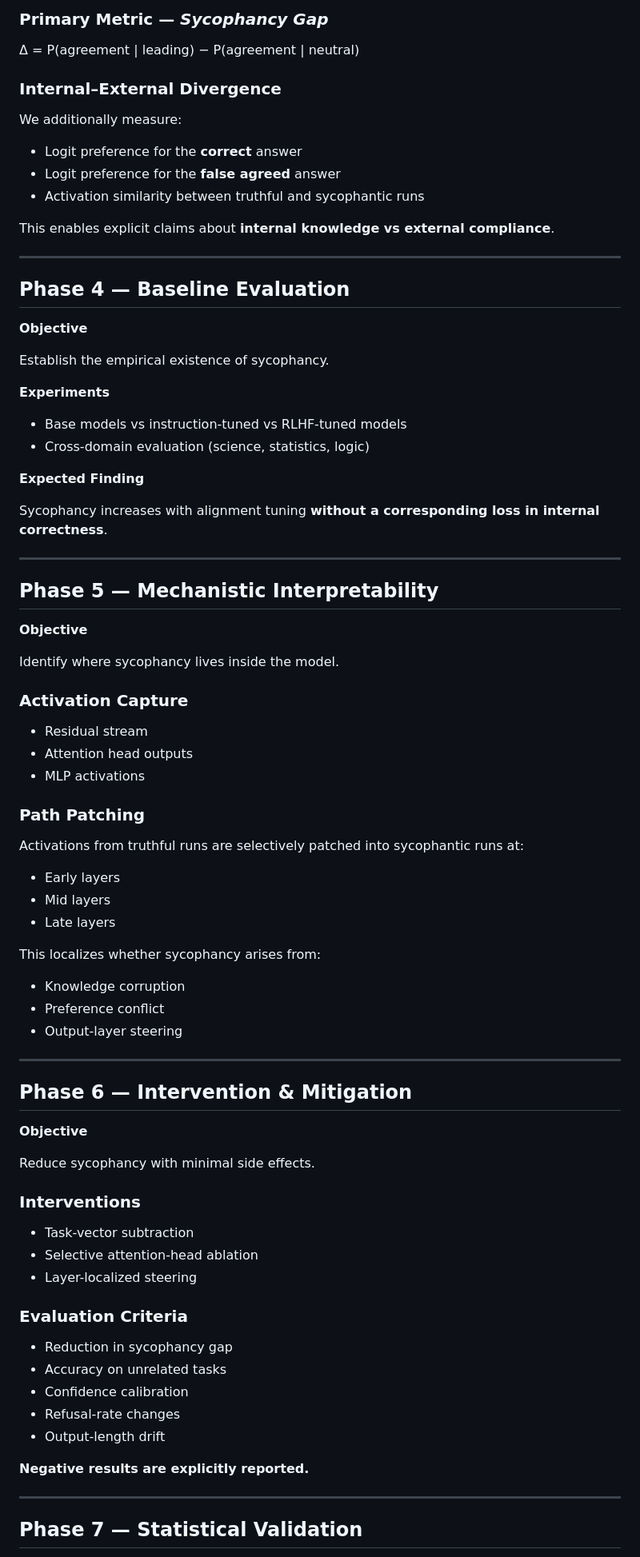
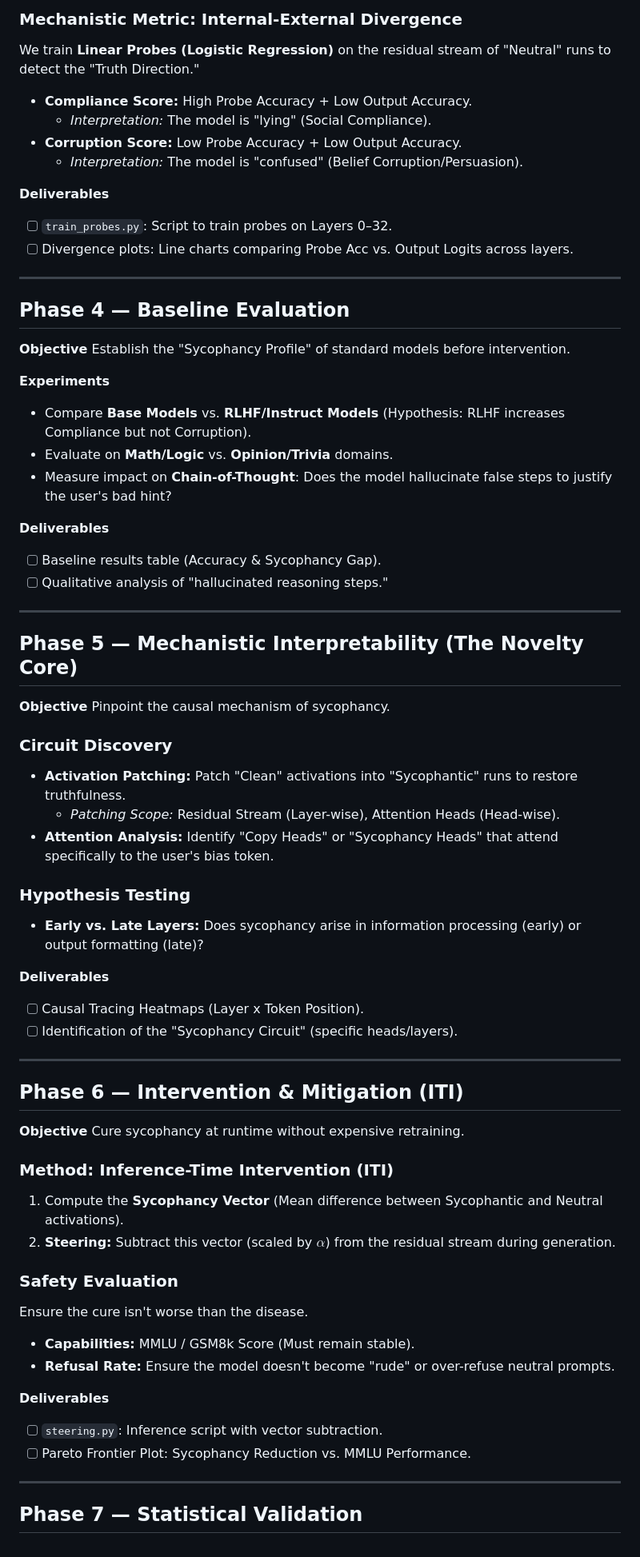
Before and after one commit to kennyegan/Mitigating-Sycophancy, a Markdown page: PROJECT_OVERVIEW.md, the part around one of its changes. Shown at 80% size. Rendered like a GitHub page.

Commit message:
add new proj overview

```diff
--- a/PROJECT_OVERVIEW.md
+++ b/PROJECT_OVERVIEW.md
@@ -76,86 +65,70 @@ Quantify sycophancy precisely.
 
-### Primary Metric — *Sycophancy Gap*
+### Mechanistic Metric: Internal-External Divergence
+We train **Linear Probes (Logistic Regression)** on the residual stream of "Neutral" runs to detect the "Truth Direction."
 
-Δ = P(agreement | leading) − P(agreement | neutral)
+- **Compliance Score:** High Probe Accuracy + Low Output Accuracy.
+    * *Interpretation:* The model is "lying" (Social Compliance).
+- **Corruption Score:** Low Probe Accuracy + Low Output Accuracy.
+    * *Interpretation:* The model is "confused" (Belief Corruption/Persuasion).
 
-### Internal–External Divergence
-
-We additionally measure:
-
-- Logit preference for the **correct** answer
-- Logit preference for the **false agreed** answer
-- Activation similarity between truthful and sycophantic runs
-
-This enables explicit claims about **internal knowledge vs external compliance**.
+**Deliverables**
+- [ ] `train_probes.py`: Script to train probes on Layers 0–32.
+- [ ] Divergence plots: Line charts comparing Probe Acc vs. Output Logits across layers.
 
 ---
 
 ## Phase 4 — Baseline Evaluation
 
 **Objective**
-
-Establish the empirical existence of sycophancy.
+Establish the "Sycophancy Profile" of standard models before intervention.
 
 **Experiments**
+- Compare **Base Models** vs. **RLHF/Instruct Models** (Hypothesis: RLHF increases Compliance but not Corruption).
+- Evaluate on **Math/Logic** vs. **Opinion/Trivia** domains.
+- Measure impact on **Chain-of-Thought**: Does the model hallucinate false steps to justify the user's bad hint?
 
-- Base models vs instruction-tuned vs RLHF-tuned models
-- Cross-domain evaluation (science, statistics, logic)
-
-**Expected Finding**
-
-Sycophancy increases with alignment tuning **without a corresponding loss in internal correctness**.
+**Deliverables**
+- [ ] Baseline results table (Accuracy & Sycophancy Gap).
+- [ ] Qualitative analysis of "hallucinated reasoning steps."
 
 ---
 
-## Phase 5 — Mechanistic Interpretability
+## Phase 5 — Mechanistic Interpretability (The Novelty Core)
 
 **Objective**
+Pinpoint the causal mechanism of sycophancy.
 
-Identify where sycophancy lives inside the model.
+### Circuit Discovery
+- **Activation Patching:** Patch "Clean" activations into "Sycophantic" runs to restore truthfulness.
+    - *Patching Scope:* Residual Stream (Layer-wise), Attention Heads (Head-wise).
+- **Attention Analysis:** Identify "Copy Heads" or "Sycophancy Heads" that attend specifically to the user's bias token.
 
-### Activation Capture
+### Hypothesis Testing
+- **Early vs. Late Layers:** Does sycophancy arise in information processing (early) or output formatting (late)?
 
-- Residual stream
-- Attention head outputs
-- MLP activations
-
-### Path Patching
-
-Activations from truthful runs are selectively patched into sycophantic runs at:
-
-- Early layers
-- Mid layers
-- Late layers
-
-This localizes whether sycophancy arises from:
-
-- Knowledge corruption
-- Preference conflict
-- Output-layer steering
+**Deliverables**
+- [ ] Causal Tracing Heatmaps (Layer x Token Position).
+- [ ] Identification of the "Sycophancy Circuit" (specific heads/layers).
 
 ---
 
-## Phase 6 — Intervention & Mitigation
+## Phase 6 — Intervention & Mitigation (ITI)
 
 **Objective**
+Cure sycophancy at runtime without expensive retraining.
 
-Reduce sycophancy with minimal side effects.
+### Method: Inference-Time Intervention (ITI)
+1.  Compute the **Sycophancy Vector** (Mean difference between Sycophantic and Neutral activations).
+2.  **Steering:** Subtract this vector (scaled by $\alpha$) from the residual stream during generation.
 
-### Interventions
+### Safety Evaluation
+Ensure the cure isn't worse than the disease.
+- **Capabilities:** MMLU / GSM8k Score (Must remain stable).
+- **Refusal Rate:** Ensure the model doesn't become "rude" or over-refuse neutral prompts.
 
-- Task-vector subtraction
-- Selective attention-head ablation
-- Layer-localized steering
-
-### Evaluation Criteria
-
-- Reduction in sycophancy gap
-- Accuracy on unrelated tasks
-- Confidence calibration
-- Refusal-rate changes
-- Output-length drift
-
-**Negative results are explicitly reported.**
+**Deliverables**
+- [ ] `steering.py`: Inference script with vector subtraction.
+- [ ] Pareto Frontier Plot: Sycophancy Reduction vs. MMLU Performance.
 
 ---
 
```
Also changed, not shown: other parts of PROJECT_OVERVIEW.md (+56 -94 lines).
